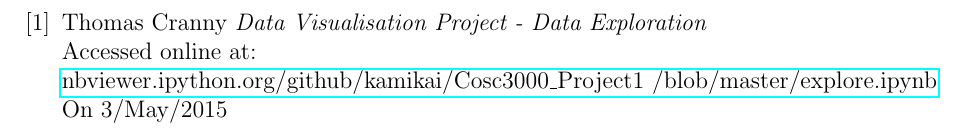
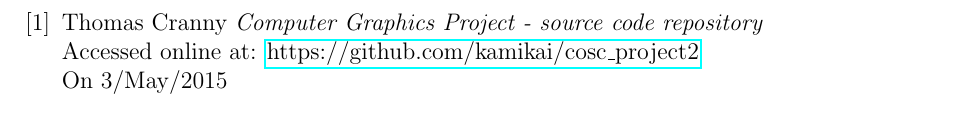
Before and after one commit to kamikai/cosc_project2, a LaTeX paper (report/cosc3000_p2_report.tex, which reads report/sections/5_references.tex): part of page 7 of 7, cut at the place of the change. Compiled offline with pdfLaTeX.

Commit message:
Report & Readme changes.

```diff
--- a/report/sections/5_references.tex
+++ b/report/sections/5_references.tex
@@ -2,9 +2,9 @@
 
 \bibitem{cranny_vis}
     Thomas Cranny
-    \textit{Data Visualisation Project - Data Exploration}\\
-    Accessed online at:\\
-    \href{http://nbviewer.ipython.org/github/kamikai/Cosc3000_Project1/blob/master/explore.ipynb}{nbviewer.ipython.org/github/kamikai/Cosc3000{\textunderscore}Project1 /blob/master/explore.ipynb}\\
+    \textit{Computer Graphics Project - source code repository}\\
+    Accessed online at:
+    \href{https://github.com/kamikai/cosc_project2}{https://github.com/kamikai/cosc{\textunderscore}project2}\\
     On 3/May/2015
 
 \end{thebibliography}
```
Also changed, not shown: README.md, report/cosc3000_p2_report.pdf.
